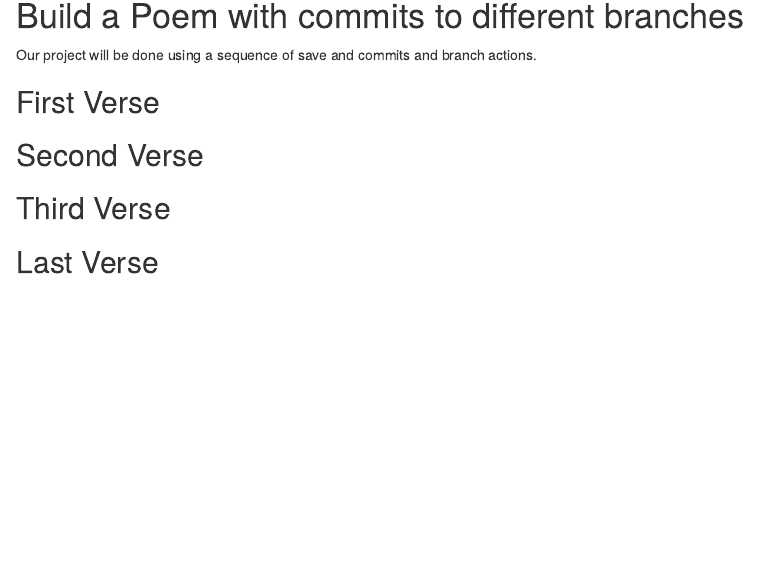
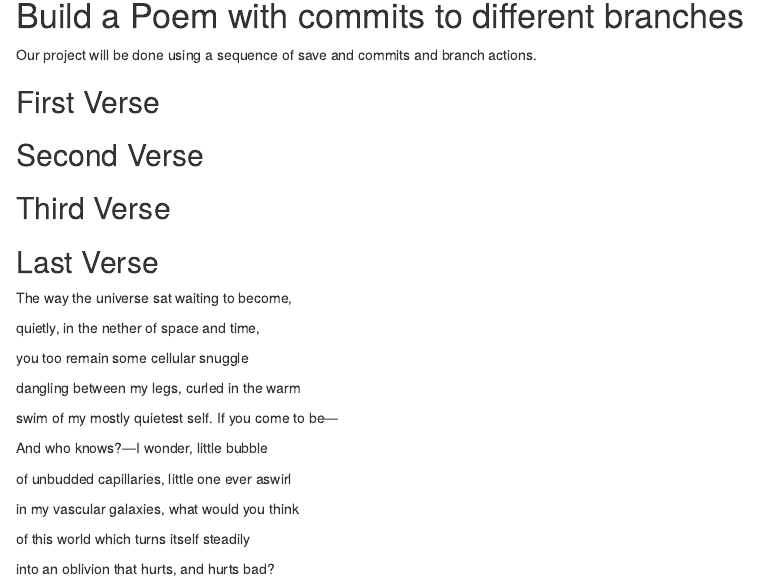
Before and after one commit to ashnicjon419/workshop, an R Markdown document (poem.rmd): the page in a window 1100 px wide, from 140 px down before the commit and from 150 px down after it, so that both start at the same text. Rendered offline with R 4.5, knitr and Pandoc, with nearby package versions.

Commit message:
last verse

```diff
--- a/poem.rmd
+++ b/poem.rmd
@@ -24,3 +24,22 @@ you, if you change any of this the git program will notice it and compromise you
 
 ## Last Verse
 <!--Put a short poem of your choice 8-20 lines,here!-->
+The way the universe sat waiting to become,
+
+quietly, in the nether of space and time,
+
+you too remain some cellular snuggle
+
+dangling between my legs, curled in the warm
+
+swim of my mostly quietest self. If you come to be—
+
+And who knows?—I wonder, little bubble
+
+of unbudded capillaries, little one ever aswirl
+
+in my vascular galaxies, what would you think
+
+of this world which turns itself steadily
+
+into an oblivion that hurts, and hurts bad?
```
